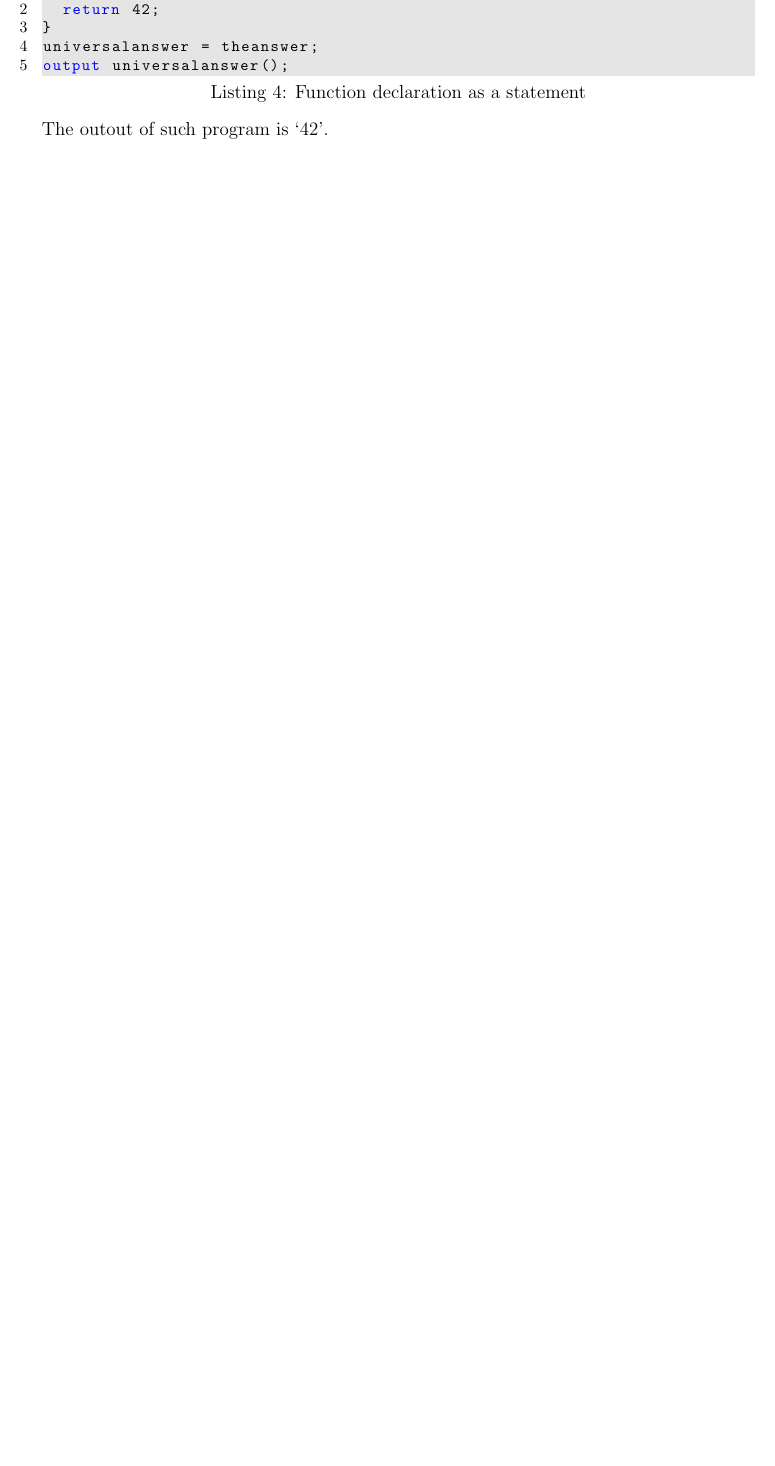
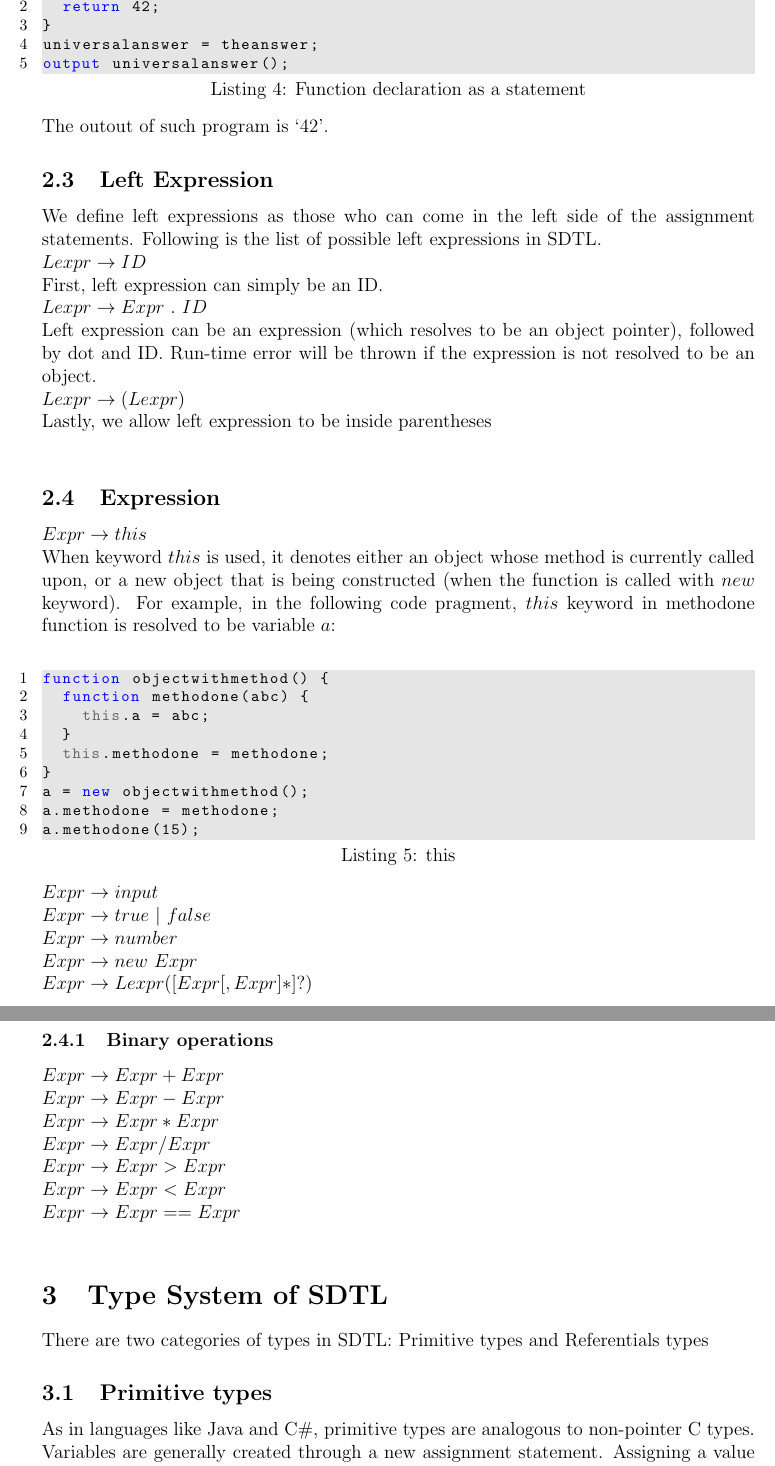
Before and after one commit to chajath/thesis, a LaTeX thesis (Thesis.tex): part of page 6 of 8 before the commit and two parts of pages 6 and 7 of 8 after it, the two joined at a grey line, cut so that both start at the same text, the shorter picture padded with empty space. Compiled offline with pdfLaTeX.

Commit message:
git-svn-id: https://subversion.assembla.com/svn/static-code-analysis/thesis@20 4ec89c95-ecb1-4abc-ad00-0902002aece8

```diff
--- a/Thesis.tex
+++ b/Thesis.tex
@@ -184,3 +184,46 @@ universalanswer = theanswer;
 output universalanswer();
 \end{lstlisting}
 The outout of such program is `42'.
+\subsection{Left Expression}
+We define left expressions as those who can come in the left side of the assignment statements. Following is the list of possible left expressions in SDTL.\\
+$Lexpr \rightarrow ID$\\
+First, left expression can simply be an ID.\\
+$Lexpr \rightarrow Expr\ .\ ID$\\
+Left expression can be an expression (which resolves to be an object pointer), followed by dot and ID. Run-time error will be thrown if the expression is not resolved to be an object.\\
+$Lexpr \rightarrow (Lexpr)$\\
+Lastly, we allow left expression to be inside parentheses\\
+\subsection{Expression}
+$Expr \rightarrow this$\\
+When keyword $this$ is used, it denotes either an object whose method is currently called upon, or a new object that is being constructed (when the function is called with $new$ keyword). For example, in the following code pragment, $this$ keyword in methodone function is resolved to be variable $a$:\\
+\begin{lstlisting}[caption=this]
+function objectwithmethod() {
+	function methodone(abc) {
+		this.a = abc;
+	}
+	this.methodone = methodone;
+}
+a = new objectwithmethod();
+a.methodone = methodone;
+a.methodone(15);
+\end{lstlisting}
+$Expr \rightarrow input$\\
+$Expr \rightarrow true\ |\ false$\\
+$Expr \rightarrow number$\\
+$Expr \rightarrow new\  Expr$\\
+$Expr \rightarrow Lexpr ([Expr[,Expr]*]?)$\\
+
+
+\subsubsection{Binary operations}
+$Expr \rightarrow Expr + Expr$\\
+$Expr \rightarrow Expr - Expr$\\
+$Expr \rightarrow Expr * Expr$\\
+$Expr \rightarrow Expr / Expr$\\
+$Expr \rightarrow Expr > Expr$\\
+$Expr \rightarrow Expr < Expr$\\
+$Expr \rightarrow Expr == Expr$\\
+
+\section{Type System of SDTL}
+There are two categories of types in SDTL: Primitive types and Referentials types
+\subsection{Primitive types}
+As in languages like Java and C\#, primitive types are analogous to non-pointer C types. Variables are generally created through a new assignment statement. Assigning a value into another variable would cause the value to be copied into a new location. When used as arguments to a function call, they will be passed by value.
+\subsubsection{Boolean}
```
Also changed, not shown: lattice1.eps, Thesis.tex (5 more changed lines).
